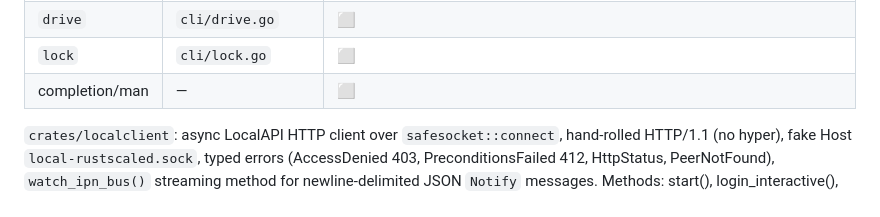
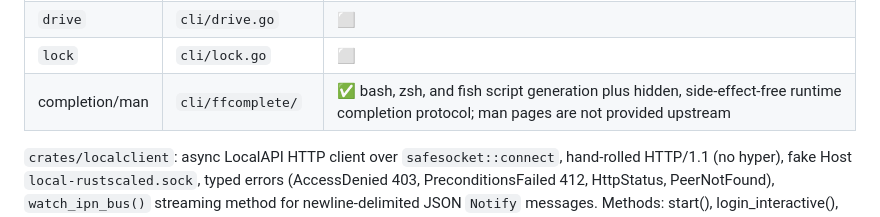
Before and after one commit to rajsinghtech/rustscale, a Markdown page: docs/parity.md, the part around the change. Drawn GitHub-style.

Commit message:
docs: mark CLI completion parity

```diff
--- a/docs/parity.md
+++ b/docs/parity.md
@@ -254,7 +254,7 @@ state-dir fallback probing), `--json`.
 | `update` | `cli/update.go` | 🔶 stub (not-yet-supported) |
 | `drive` | `cli/drive.go` | ⬜ |
 | `lock` | `cli/lock.go` | ⬜ |
-| completion/man | — | ⬜ |
+| completion/man | `cli/ffcomplete/` | ✅ bash, zsh, and fish script generation plus hidden, side-effect-free runtime completion protocol; man pages are not provided upstream |
 
 `crates/localclient`: async LocalAPI HTTP client over `safesocket::connect`,
 hand-rolled HTTP/1.1 (no hyper), fake Host `local-rustscaled.sock`, typed
```
